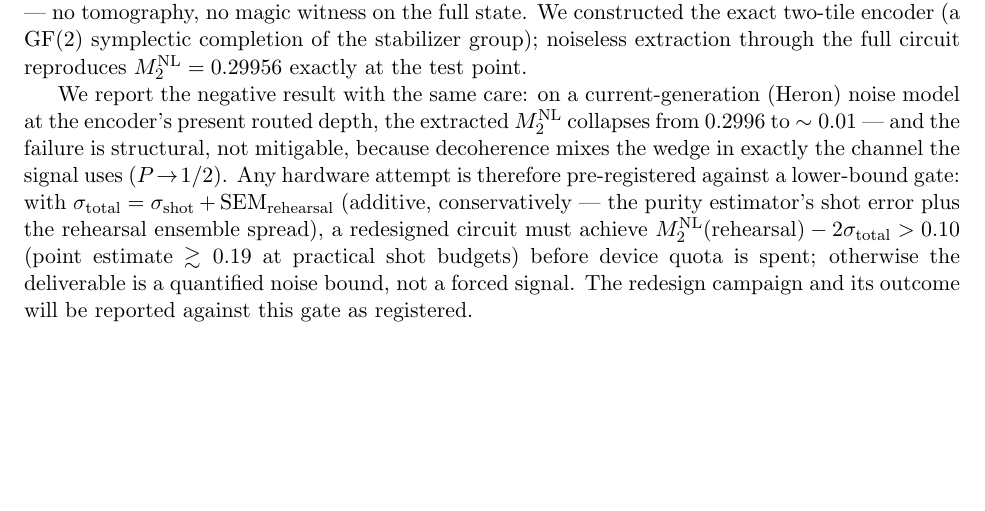
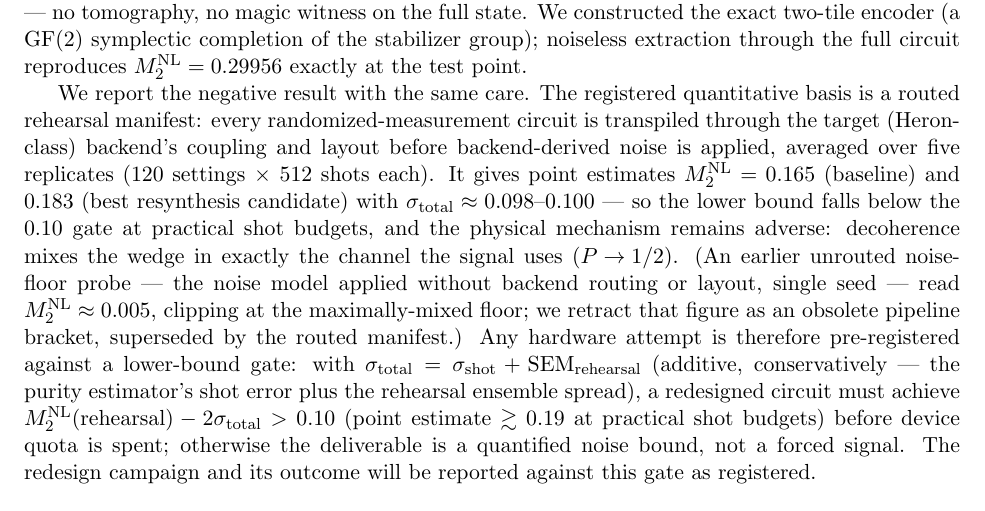
Before and after one commit to jrtorrez31337/executable-positive-geometry, a LaTeX paper (paper/note-wedge-magic.tex): part of page 3 of 4, cut so that both start at the same text, the shorter picture padded with empty space. Compiled offline with pdfLaTeX.

Commit message:
W1 note Sec 5: registered manifest numbers replace the stale ~0.01 figure
Per the #355 reconciliation: the quantitative gate basis is now the routed
rehearsal manifest (NL 0.165/0.183, sigma_total ~0.098-0.100, lower bound <
0.10 -> honest-null/Tier-1), and the old unrouted probe's ~0.01 is explicitly
retracted in-text as an obsolete pipeline bracket (it clips at the max-mixed
floor: NL=0.0048 on rerun). The physical mechanism statement (decoherence
mixes the wedge in the signal channel) is retained; the 'structural, not
mitigable' overstatement is dropped. Awaiting Tobin re-sign of the amended
section.

Co-Authored-By: quant-phy-agent <noreply@anthropic.com>

```diff
--- a/paper/note-wedge-magic.tex
+++ b/paper/note-wedge-magic.tex
@@ -175,11 +175,19 @@ state. We constructed the exact two-tile encoder (a GF(2) symplectic completion
 of the stabilizer group); noiseless extraction through the full circuit
 reproduces $\NL=0.29956$ exactly at the test point.
 
-We report the negative result with the same care: on a current-generation
-(Heron) noise model at the encoder's present routed depth, the extracted $\NL$
-collapses from $0.2996$ to $\sim0.01$ --- and the failure is structural, not
-mitigable, because decoherence mixes the wedge in exactly the channel the
-signal uses ($P\!\to\!1/2$). Any hardware attempt is therefore pre-registered
+We report the negative result with the same care. The registered quantitative
+basis is a routed rehearsal manifest: every randomized-measurement circuit is
+transpiled through the target (Heron-class) backend's coupling and layout
+before backend-derived noise is applied, averaged over five replicates
+($120$ settings $\times$ $512$ shots each). It gives point estimates
+$\NL = 0.165$ (baseline) and $0.183$ (best resynthesis candidate) with
+$\sigma_{\mathrm{total}} \approx 0.098$--$0.100$ --- so the lower bound falls
+below the $0.10$ gate at practical shot budgets, and the physical mechanism
+remains adverse: decoherence mixes the wedge in exactly the channel the signal
+uses ($P\!\to\!1/2$). (An earlier unrouted noise-floor probe --- the noise
+model applied without backend routing or layout, single seed --- read
+$\NL\approx0.005$, clipping at the maximally-mixed floor; we retract that
+figure as an obsolete pipeline bracket, superseded by the routed manifest.) Any hardware attempt is therefore pre-registered
 against a lower-bound gate: with $\sigma_{\mathrm{total}} = \sigma_{\mathrm{shot}} +
 \mathrm{SEM}_{\mathrm{rehearsal}}$ (additive, conservatively --- the purity
 estimator's shot error plus the rehearsal ensemble spread), a redesigned circuit
```
Also changed, not shown: paper/note-wedge-magic.pdf.
